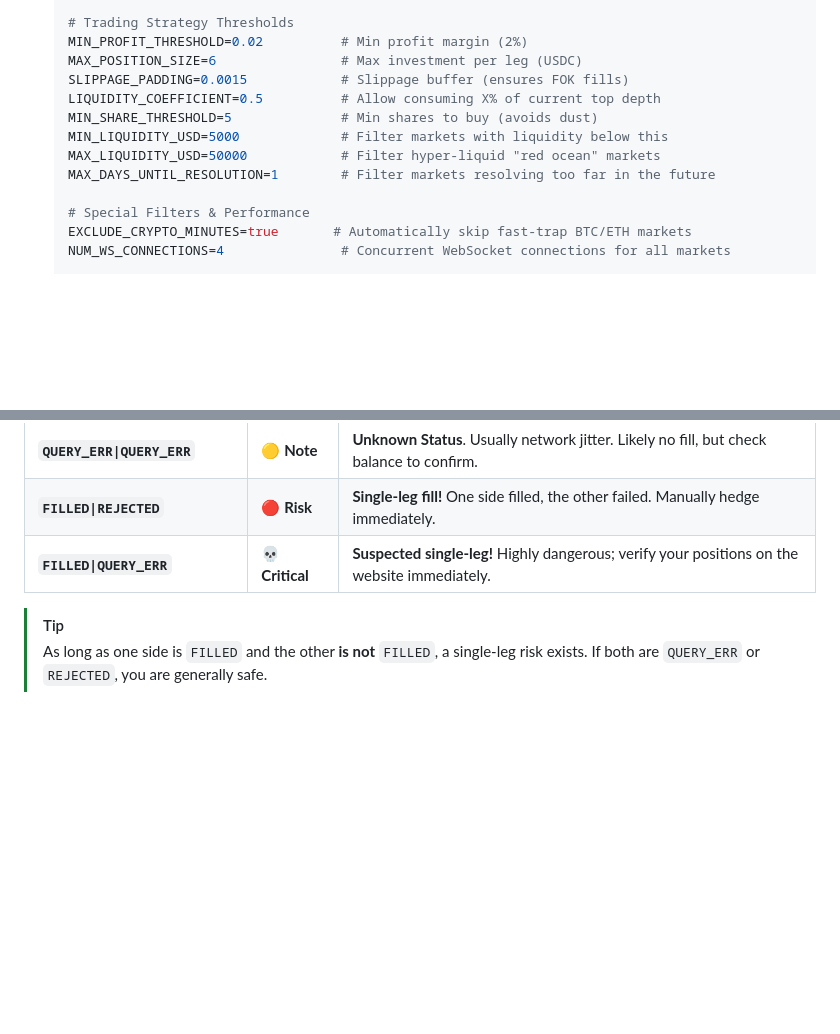
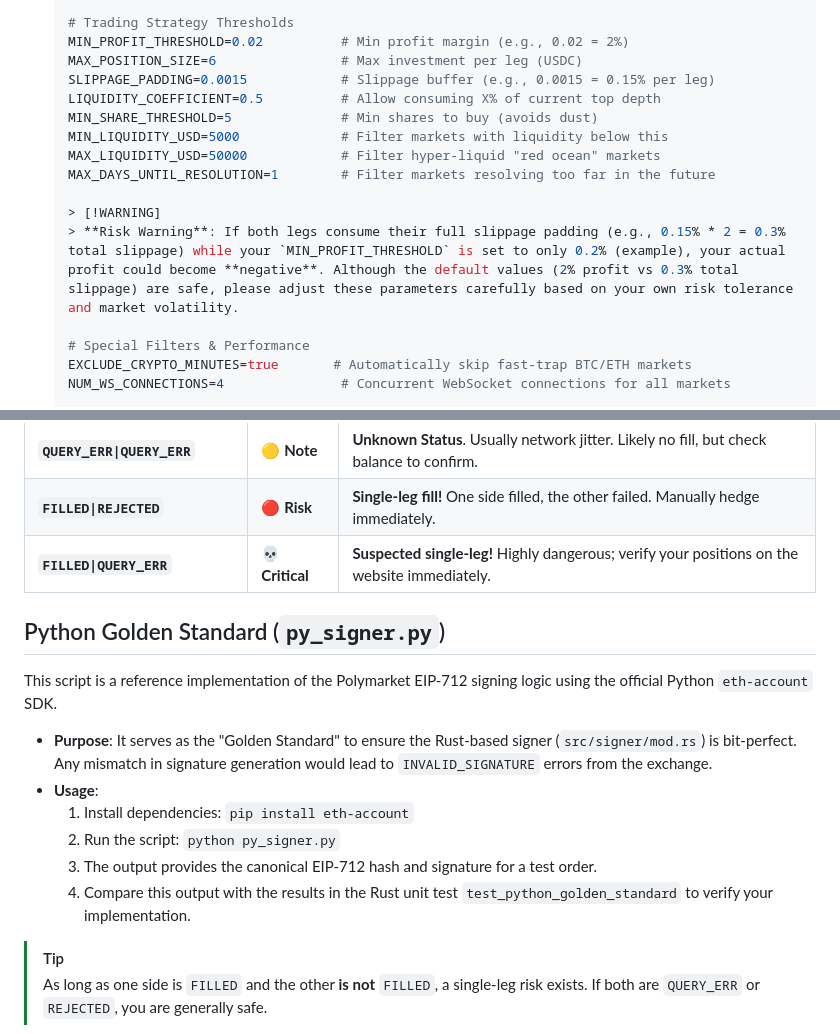
Before and after one commit to Xuano47/Zero-Lag-PolymarketBot, a Markdown page: README.md, 2 parts joined by grey strips. Drawn GitHub-style; blank space fills up the shorter version.

```diff
--- a/README.md
+++ b/README.md
@@ -85,14 +85,17 @@ polymarket-rust/
    SIGNATURE_TYPE=1                   # 1=EOA Signature, 0=Default
 
    # Trading Strategy Thresholds
-   MIN_PROFIT_THRESHOLD=0.02          # Min profit margin (2%)
+   MIN_PROFIT_THRESHOLD=0.02          # Min profit margin (e.g., 0.02 = 2%)
    MAX_POSITION_SIZE=6                # Max investment per leg (USDC)
-   SLIPPAGE_PADDING=0.0015            # Slippage buffer (ensures FOK fills)
+   SLIPPAGE_PADDING=0.0015            # Slippage buffer (e.g., 0.0015 = 0.15% per leg)
    LIQUIDITY_COEFFICIENT=0.5          # Allow consuming X% of current top depth
    MIN_SHARE_THRESHOLD=5              # Min shares to buy (avoids dust)
    MIN_LIQUIDITY_USD=5000             # Filter markets with liquidity below this
    MAX_LIQUIDITY_USD=50000            # Filter hyper-liquid "red ocean" markets
    MAX_DAYS_UNTIL_RESOLUTION=1        # Filter markets resolving too far in the future
+
+   > [!WARNING]
+   > **Risk Warning**: If both legs consume their full slippage padding (e.g., 0.15% * 2 = 0.3% total slippage) while your `MIN_PROFIT_THRESHOLD` is set to only 0.2% (example), your actual profit could become **negative**. Although the default values (2% profit vs 0.3% total slippage) are safe, please adjust these parameters carefully based on your own risk tolerance and market volatility.
 
    # Special Filters & Performance
    EXCLUDE_CRYPTO_MINUTES=true       # Automatically skip fast-trap BTC/ETH markets
@@ -175,5 +178,16 @@ When you see `YES:xxx|NO:xxx` in the logs, use this table to assess status:
 | **`FILLED\|REJECTED`** | 🔴 **Risk** | **Single-leg fill!** One side filled, the other failed. Manually hedge immediately. |
 | **`FILLED\|QUERY_ERR`** | 💀 **Critical** | **Suspected single-leg!** Highly dangerous; verify your positions on the website immediately. |
 
+## Python Golden Standard (`py_signer.py`)
+
+This script is a reference implementation of the Polymarket EIP-712 signing logic using the official Python `eth-account` SDK.
+
+- **Purpose**: It serves as the "Golden Standard" to ensure the Rust-based signer (`src/signer/mod.rs`) is bit-perfect. Any mismatch in signature generation would lead to `INVALID_SIGNATURE` errors from the exchange.
+- **Usage**:
+  1. Install dependencies: `pip install eth-account`
+  2. Run the script: `python py_signer.py`
+  3. The output provides the canonical EIP-712 hash and signature for a test order.
+  4. Compare this output with the results in the Rust unit test `test_python_golden_standard` to verify your implementation.
+
 > [!TIP]
 > As long as one side is `FILLED` and the other **is not** `FILLED`, a single-leg risk exists. If both are `QUERY_ERR` or `REJECTED`, you are generally safe.
```
Also changed, not shown: README_CN.md (+16 -2 lines).
